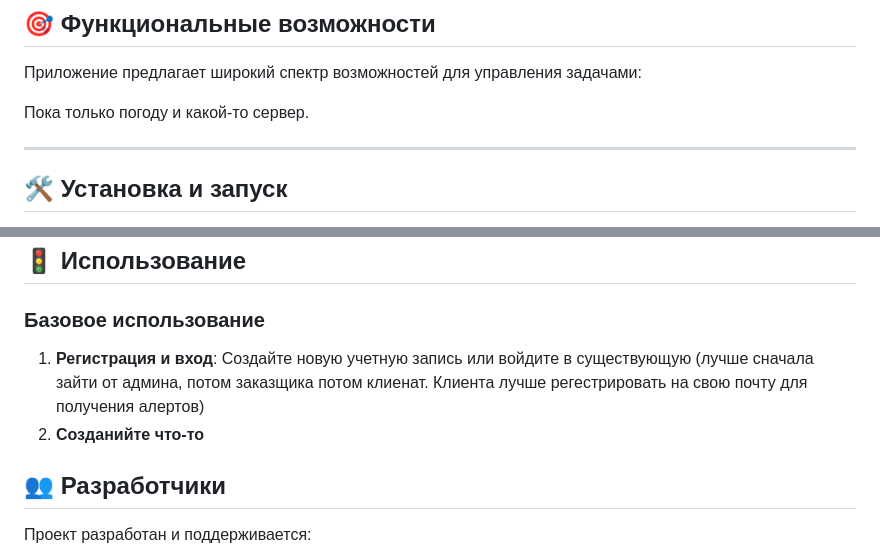
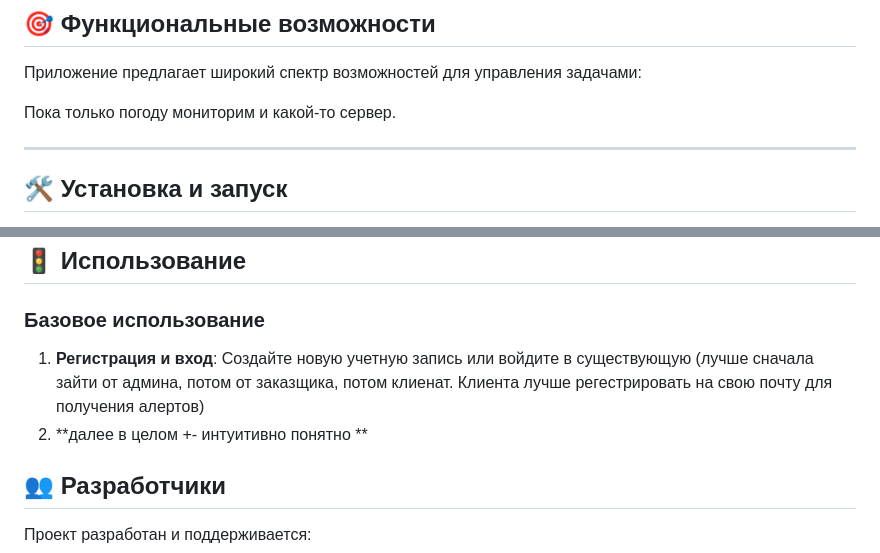
Before and after one commit to SteshaKrutova/ProgectX2, a Markdown page: README.md, 2 parts joined by grey strips. Drawn GitHub-style.

```diff
--- a/README.md
+++ b/README.md
@@ -44,7 +44,7 @@
 
 Приложение предлагает широкий спектр возможностей для управления задачами:
 
-Пока только погоду и какой-то сервер.
+Пока только погоду мониторим и какой-то сервер.
 
 ---
 
@@ -95,8 +95,8 @@ python app.py
 ## 🚦 Использование
 
 ### **Базовое использование**
-1.  **Регистрация и вход**: Создайте новую учетную запись или войдите в существующую (лучше сначала зайти от админа, потом заказщика потом клиенат. Клиента лучше регестрировать на свою почту для получения алертов)
-2.  **Созданийте что-то**
+1.  **Регистрация и вход**: Создайте новую учетную запись или войдите в существующую (лучше сначала зайти от админа, потом от  заказщика, потом клиенат. Клиента лучше регестрировать на свою почту для получения алертов)
+2.  **далее в целом +- интуитивно понятно **
 
 ## 👥 Разработчики
 
```
